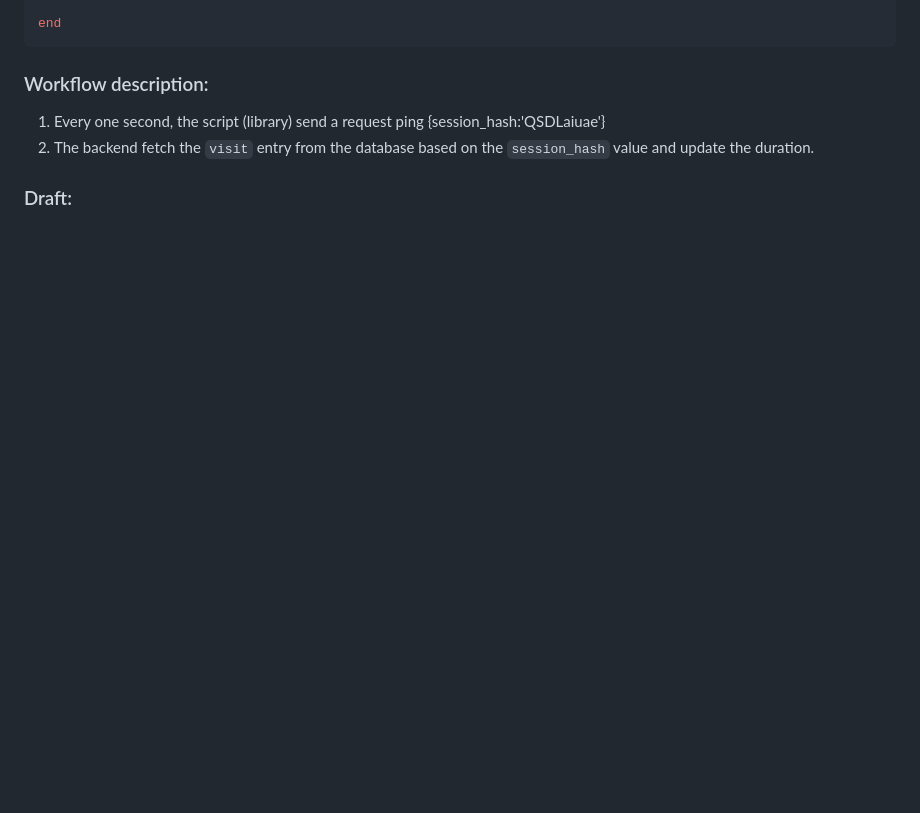
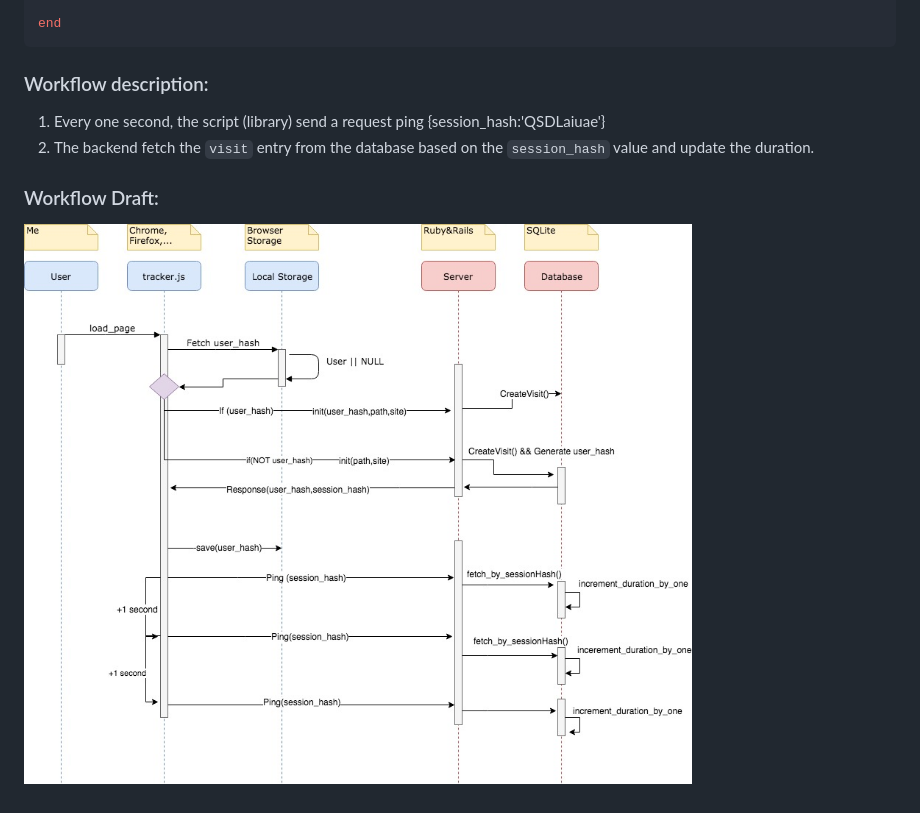
Before and after one commit to SouhaibBenFarhat/kalrx-tracker, a Markdown page: README.md, the part around the change. Drawn GitHub-style; pictures changed too: draft.jpg (added); blank space fills up the shorter version.

Commit message:
workflow draft

```diff
--- a/README.md
+++ b/README.md
@@ -47,4 +47,5 @@ end
   1. Every one second, the script (library) send a request ping {session_hash:'QSDLaiuae'}
   2. The backend fetch the `visit` entry from the database based on the `session_hash` value and update the duration.
 
-### Draft:
+### Workflow Draft:
+![architecture](draft.jpg)
```
